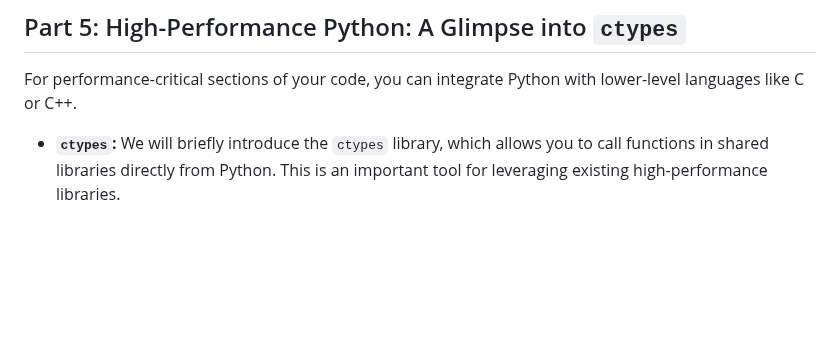
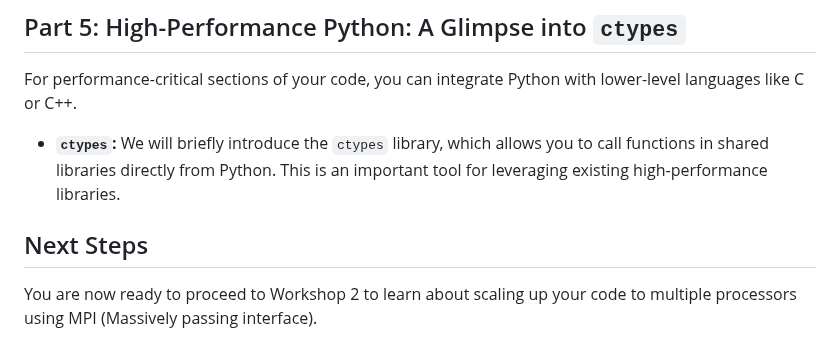
Before and after one commit to schuang/advanced-python-series, a Markdown page: workshop1.md, the part around the change. Rendered like a GitHub page; blank space fills up the shorter version.

Commit message:
update workshop1
Added a section on integrating Python with lower-level languages and introduced the ctypes library.

```diff
--- a/workshop1.md
+++ b/workshop1.md
@@ -59,3 +59,7 @@ Python provides several features that make writing OOP code more elegant and con
 For performance-critical sections of your code, you can integrate Python with lower-level languages like C or C++.
 
 *   **`ctypes`:** We will briefly introduce the `ctypes` library, which allows you to call functions in shared libraries directly from Python. This is an important tool for leveraging existing high-performance libraries.
+
+## Next Steps
+
+You are now ready to proceed to Workshop 2 to learn about scaling up your code to multiple processors using MPI (Massively passing interface).
```
